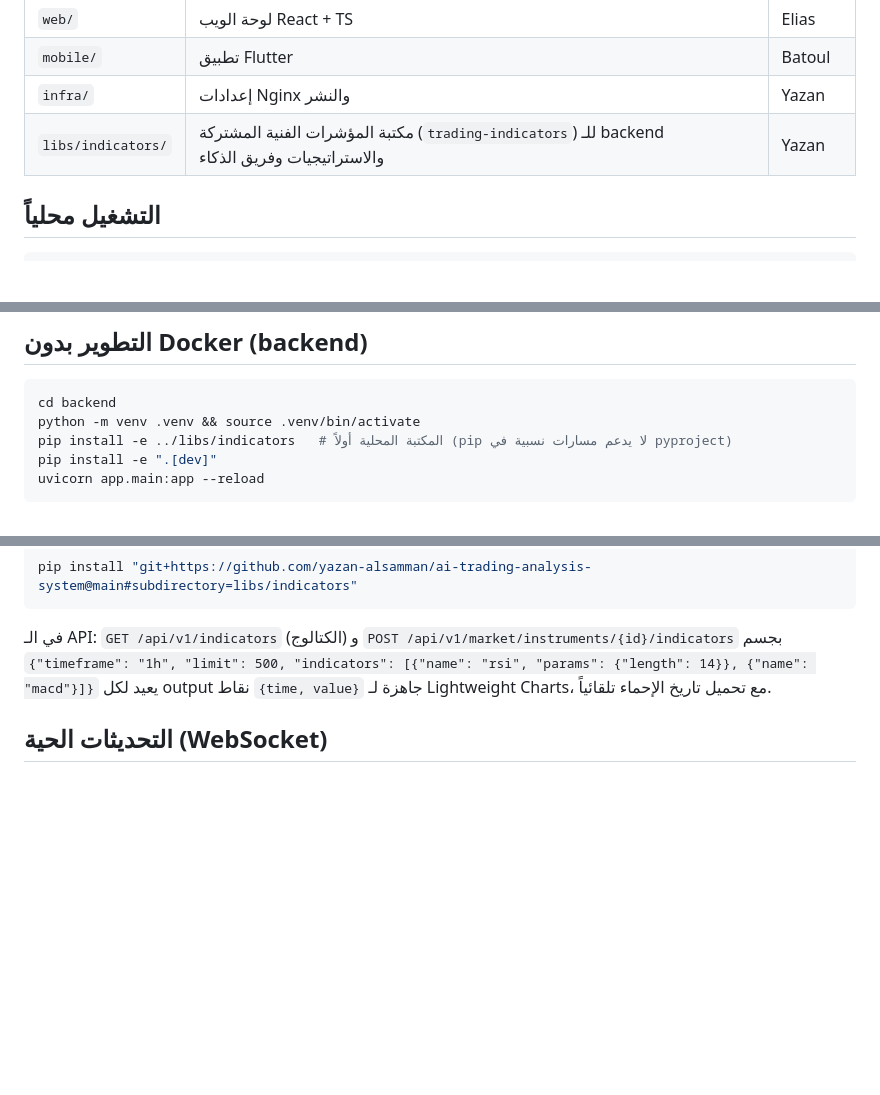
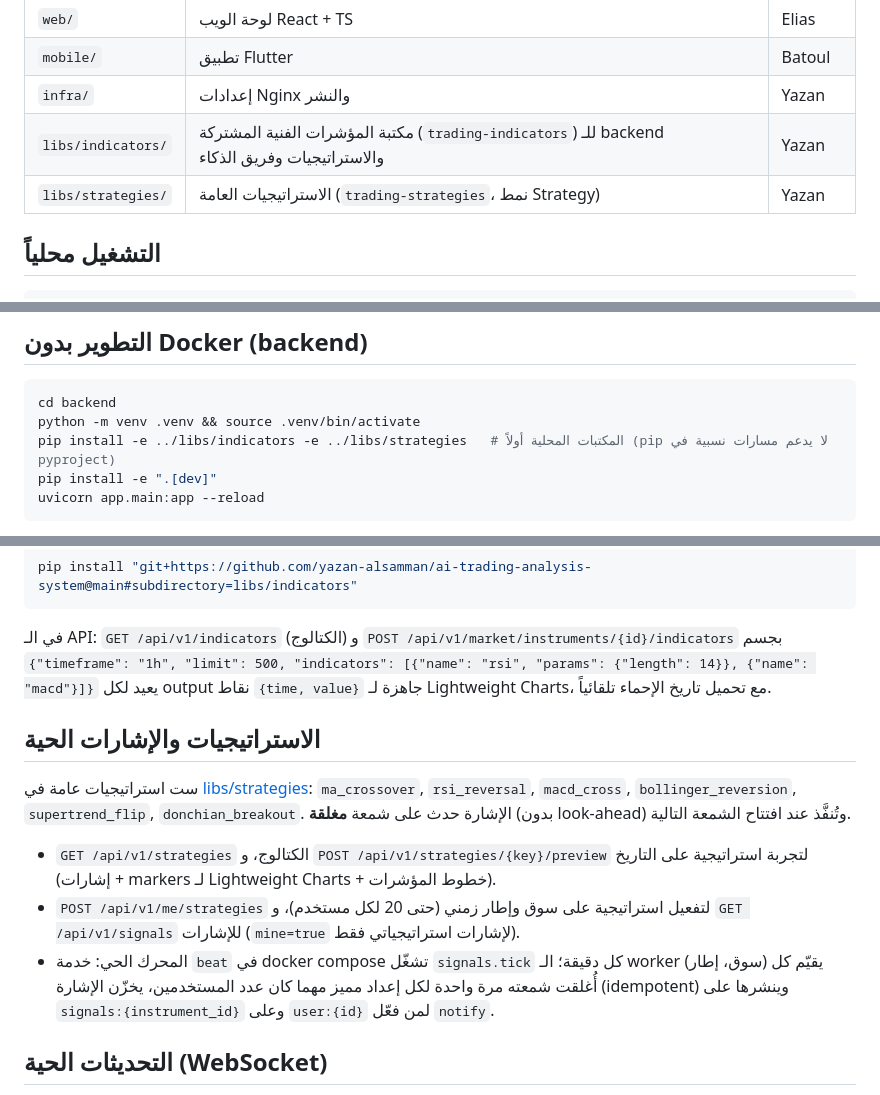
Before and after one commit to yazan-alsamman/ai-trading-analysis-system, a Markdown page: README.md, 3 parts joined by grey strips. GitHub-like rendering; blank space fills up the shorter version.

Commit message:
Y06: document strategies, signals API and the signals WebSocket topic
Co-Authored-By: Claude Opus 5.5 <noreply@anthropic.com>
Claude-Session: https://claude.ai/code/session_01BWkicxCh2KERxruSeLzRUh

````diff
--- a/README.md
+++ b/README.md
@@ -10,6 +10,7 @@
 | `mobile/` | تطبيق Flutter | Batoul |
 | `infra/` | إعدادات Nginx والنشر | Yazan |
 | `libs/indicators/` | مكتبة المؤشرات الفنية المشتركة (`trading-indicators`) للـ backend والاستراتيجيات وفريق الذكاء | Yazan |
+| `libs/strategies/` | الاستراتيجيات العامة (`trading-strategies`، نمط Strategy) | Yazan |
 
 ## التشغيل محلياً
 
@@ -30,7 +31,7 @@ docker compose up --build
 ```bash
 cd backend
 python -m venv .venv && source .venv/bin/activate
-pip install -e ../libs/indicators   # المكتبة المحلية أولاً (pip لا يدعم مسارات نسبية في pyproject)
+pip install -e ../libs/indicators -e ../libs/strategies   # المكتبات المحلية أولاً (pip لا يدعم مسارات نسبية في pyproject)
 pip install -e ".[dev]"
 uvicorn app.main:app --reload
 ```
@@ -123,6 +124,20 @@ pip install "git+https://github.com/yazan-alsamman/ai-trading-analysis-system@ma
 بجسم `{"timeframe": "1h", "limit": 500, "indicators": [{"name": "rsi", "params": {"length": 14}}, {"name": "macd"}]}`
 يعيد لكل output نقاط `{time, value}` جاهزة لـ Lightweight Charts، مع تحميل تاريخ الإحماء تلقائياً.
 
+## الاستراتيجيات والإشارات الحية
+
+ست استراتيجيات عامة في [libs/strategies](libs/strategies/README.md): `ma_crossover`, `rsi_reversal`,
+`macd_cross`, `bollinger_reversion`, `supertrend_flip`, `donchian_breakout`. الإشارة حدث على شمعة
+**مغلقة** (بدون look-ahead) وتُنفَّذ عند افتتاح الشمعة التالية.
+
+- `GET /api/v1/strategies` الكتالوج، و `POST /api/v1/strategies/{key}/preview` لتجربة استراتيجية على
+  التاريخ (إشارات + markers لـ Lightweight Charts + خطوط المؤشرات).
+- `POST /api/v1/me/strategies` لتفعيل استراتيجية على سوق وإطار زمني (حتى 20 لكل مستخدم)،
+  و `GET /api/v1/signals` للإشارات (`mine=true` لإشارات استراتيجياتي فقط).
+- المحرك الحي: خدمة `beat` في docker compose تشغّل `signals.tick` كل دقيقة؛ الـ worker يقيّم كل
+  (سوق، إطار) أُغلقت شمعته مرة واحدة لكل إعداد مميز مهما كان عدد المستخدمين، يخزّن الإشارة
+  (idempotent) وينشرها على `signals:{instrument_id}` وعلى `user:{id}` لمن فعّل `notify`.
+
 ## التحديثات الحية (WebSocket)
 
 `ws://<host>/ws/market?token=<access JWT>`: اشترك في `candles` لأي instrument وأي إطار زمني
````
Also changed, not shown: docs/websocket.md (+21 -3 lines).
